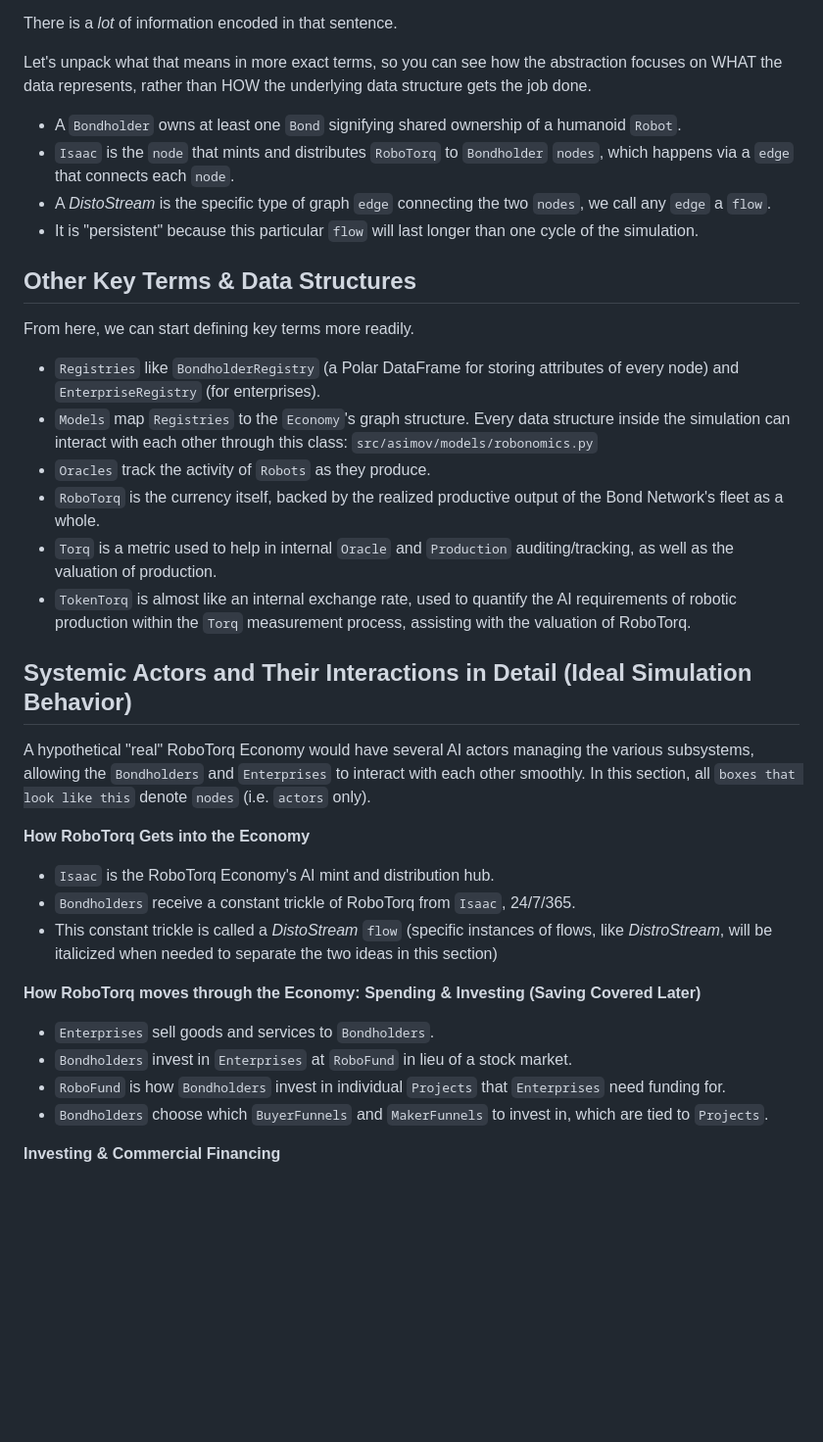
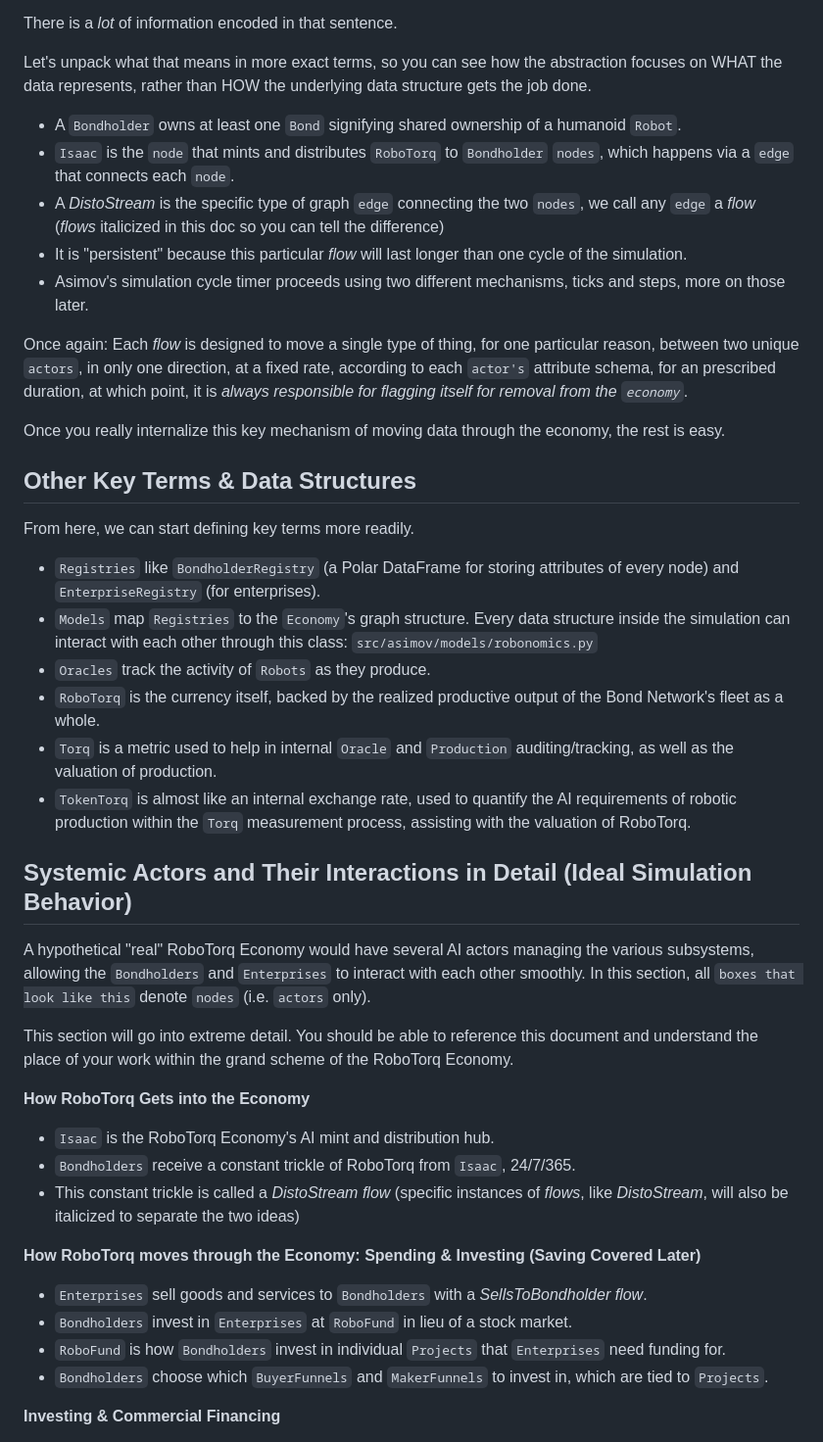
Before and after one commit to GrokkingGrok/Project-Asimov, a Markdown page: CONTRIBUTING.md, the part around the change printed below. Shown: that part at 98% size. GitHub-like rendering; blank space fills up the shorter version.

Commit message:
Lots of Contributing.md updates.
Signed-off-by: Jon Clark <chronicpainrewired@gmail.com>

```diff
--- a/CONTRIBUTING.md
+++ b/CONTRIBUTING.md
@@ -39,33 +47,40 @@ The naming conventions are designed to distance conversation from the underlying
 There is a *lot* of information encoded in that sentence.
 
 Let's unpack what that means in more exact terms, so you can see how the abstraction focuses on WHAT the data represents, rather than HOW the underlying data structure gets the job done.
-  * A ``Bondholder`` owns at least one ``Bond`` signifying shared ownership of a humanoid ``Robot``.
-  * ``Isaac`` is the ``node`` that mints and distributes ``RoboTorq`` to ``Bondholder`` ``nodes``, which happens via a ``edge`` that connects each ``node``.
-  * A *DistoStream* is the specific type of graph ``edge`` connecting the two ``nodes``, we call any ``edge`` a ``flow``.
-  * It is "persistent" because this particular `flow` will last longer than one cycle of the simulation.
+  * A `Bondholder` owns at least one `Bond` signifying shared ownership of a humanoid `Robot`.
+  * `Isaac` is the `node` that mints and distributes `RoboTorq` to `Bondholder` `nodes`, which happens via a `edge` that connects each `node`.
+  * A *DistoStream* is the specific type of graph `edge` connecting the two `nodes`, we call any `edge` a *flow* (*flows* italicized in this doc so you can tell the difference)
+  * It is "persistent" because this particular *flow* will last longer than one cycle of the simulation.
+  * Asimov's simulation cycle timer proceeds using two different mechanisms, ticks and steps, more on those later.
+
+Once again: Each *flow* is designed to move a single type of thing, for one particular reason, between two unique `actors`, in only one direction, at a fixed rate, according to each `actor's` attribute schema, for an prescribed duration, at which point, it is *always responsible for flagging itself for removal from the `economy`*.
+
+Once you really internalize this key mechanism of moving data through the economy, the rest is easy.
 
 ## Other Key Terms & Data Structures
 
 From here, we can start defining key terms more readily.
-  * ``Registries`` like `BondholderRegistry` (a Polar DataFrame for storing attributes of every node) and `EnterpriseRegistry` (for enterprises).
-  * ``Models`` map ``Registries`` to the ``Economy``'s graph structure. Every data structure inside the simulation can interact with each other through this class: ``src/asimov/models/robonomics.py``
-  * ``Oracles`` track the activity of `Robots` as they produce.
-  * ``RoboTorq`` is the currency itself, backed by the realized productive output of the Bond Network's fleet as a whole.
-  * ``Torq`` is a metric used to help in internal `Oracle` and `Production` auditing/tracking, as well as the valuation of production.
-  * ``TokenTorq`` is almost like an internal exchange rate, used to quantify the AI requirements of robotic production within the `Torq` measurement process, assisting with the valuation of RoboTorq.
+  * `Registries` like `BondholderRegistry` (a Polar DataFrame for storing attributes of every node) and `EnterpriseRegistry` (for enterprises).
+  * `Models` map `Registries` to the `Economy`'s graph structure. Every data structure inside the simulation can interact with each other through this class: `src/asimov/models/robonomics.py`
+  * `Oracles` track the activity of `Robots` as they produce.
+  * `RoboTorq` is the currency itself, backed by the realized productive output of the Bond Network's fleet as a whole.
+  * `Torq` is a metric used to help in internal `Oracle` and `Production` auditing/tracking, as well as the valuation of production.
+  * `TokenTorq` is almost like an internal exchange rate, used to quantify the AI requirements of robotic production within the `Torq` measurement process, assisting with the valuation of RoboTorq.
 
 ## Systemic Actors and Their Interactions in Detail (Ideal Simulation Behavior)
-A hypothetical "real" RoboTorq Economy would have several AI actors managing the various subsystems, allowing the ``Bondholders`` and ``Enterprises`` to interact with each other smoothly. In this section, all ``boxes that look like this`` denote ``nodes`` (i.e. ``actors`` only).
+A hypothetical "real" RoboTorq Economy would have several AI actors managing the various subsystems, allowing the `Bondholders` and `Enterprises` to interact with each other smoothly. In this section, all `boxes that look like this` denote `nodes` (i.e. `actors` only).
+
+This section will go into extreme detail. You should be able to reference this document and understand the place of your work within the grand scheme of the RoboTorq Economy.
 
   **How RoboTorq Gets into the Economy**
-  * ``Isaac`` is the RoboTorq Economy's AI mint and distribution hub.
-  * ``Bondholders`` receive a constant trickle of RoboTorq from ``Isaac``, 24/7/365.
-  * This constant trickle is called a *DistoStream* `flow` (specific instances of flows, like *DistroStream*, will be italicized when needed to separate the two ideas in this section)
+  * `Isaac` is the RoboTorq Economy's AI mint and distribution hub.
+  * `Bondholders` receive a constant trickle of RoboTorq from `Isaac`, 24/7/365.
+  * This constant trickle is called a *DistoStream* *flow* (specific instances of *flows*, like *DistoStream*, will also be italicized to separate the two ideas)
 
   **How RoboTorq moves through the Economy: Spending & Investing (Saving Covered Later)**
-  * ``Enterprises`` sell goods and services to ``Bondholders``.
-  * ``Bondholders`` invest in ``Enterprises`` at ``RoboFund`` in lieu of a stock market.
-  * ``RoboFund`` is how ``Bondholders`` invest in individual ``Projects`` that ``Enterprises`` need funding for.
+  * `Enterprises` sell goods and services to `Bondholders` with a *SellsToBondholder* *flow*.
+  * `Bondholders` invest in `Enterprises` at `RoboFund` in lieu of a stock market.
+  * `RoboFund` is how `Bondholders` invest in individual `Projects` that `Enterprises` need funding for.
   * `Bondholders` choose which `BuyerFunnels` and `MakerFunnels` to invest in, which are tied to `Projects`.
 
   **Investing & Commercial Financing**
```
Also changed, not shown: other parts of CONTRIBUTING.md (+122 -63 lines).
